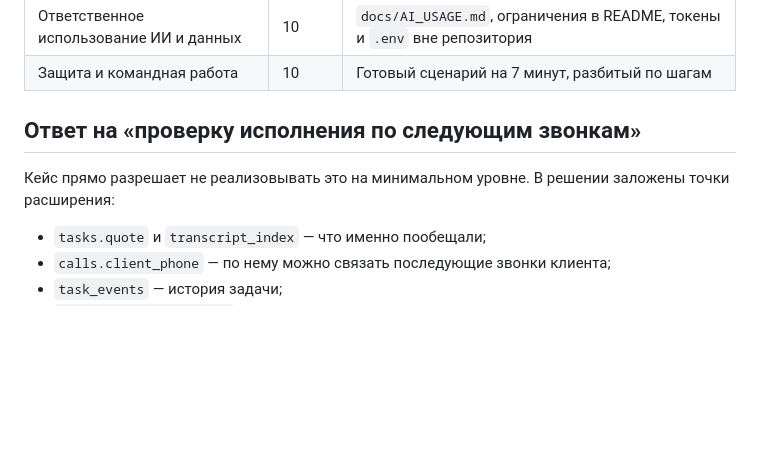
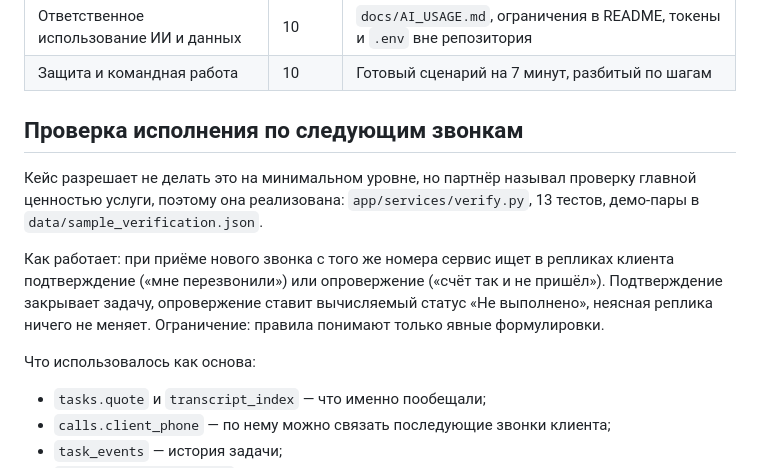
Before and after one commit to jabkamamka/promise-control, a Markdown page: docs/BRIEF.md, the part around the change. Drawn GitHub-style; blank space fills up the shorter version.

Commit message:
Проверка исполнения по следующим звонкам: интеграция, тесты, данные, документация
- services/verify.py: подтверждение закрывает задачу, опровержение -> «не выполнено»
- tests/test_verify.py: 13 тестов на правила, порядок звонков, миграцию и защиту от дублей
- data: телефоны сделаны уникальными, иначе проверка ложно закрывала чужие задачи
- data/sample_verification.json: две пары звонков для демонстрации
- detect: пользовательский тип обещания теперь приоритетнее встроенных
- docs: README, API, ARCHITECTURE, DEMO, AI_USAGE, ROADMAP обновлены
- презентация пересобрана: 78 тестов, проверка исполнения

```diff
--- a/docs/BRIEF.md
+++ b/docs/BRIEF.md
@@ -49,9 +49,18 @@
 | Ответственное использование ИИ и данных | 10 | `docs/AI_USAGE.md`, ограничения в README, токены и `.env` вне репозитория |
 | Защита и командная работа | 10 | Готовый сценарий на 7 минут, разбитый по шагам |
 
-## Ответ на «проверку исполнения по следующим звонкам»
+## Проверка исполнения по следующим звонкам
 
-Кейс прямо разрешает не реализовывать это на минимальном уровне. В решении заложены точки расширения:
+Кейс разрешает не делать это на минимальном уровне, но партнёр называл проверку главной ценностью
+услуги, поэтому она реализована: `app/services/verify.py`, 13 тестов, демо-пары в
+`data/sample_verification.json`.
+
+Как работает: при приёме нового звонка с того же номера сервис ищет в репликах клиента
+подтверждение («мне перезвонили») или опровержение («счёт так и не пришёл»). Подтверждение
+закрывает задачу, опровержение ставит вычисляемый статус «Не выполнено», неясная реплика
+ничего не меняет. Ограничение: правила понимают только явные формулировки.
+
+Что использовалось как основа:
 
 - `tasks.quote` и `transcript_index` — что именно пообещали;
 - `calls.client_phone` — по нему можно связать последующие звонки клиента;
```
Also changed, not shown: docs/DEMO.md (+1 -1 lines).
